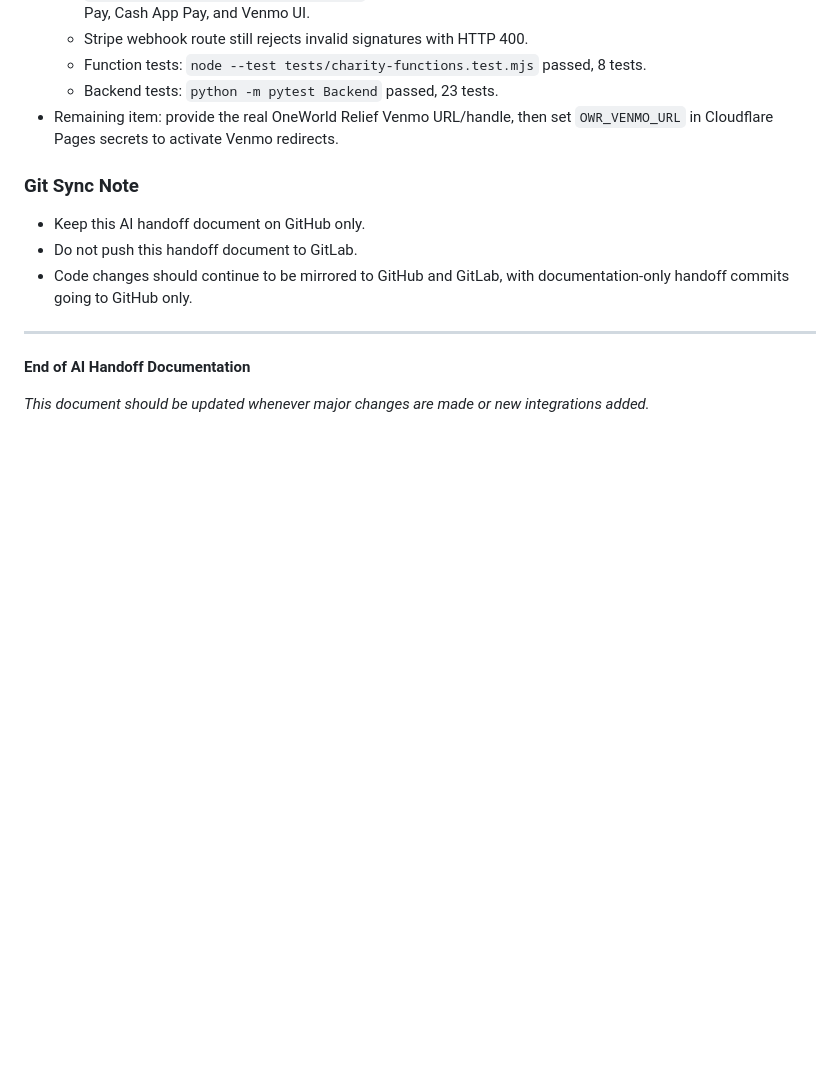
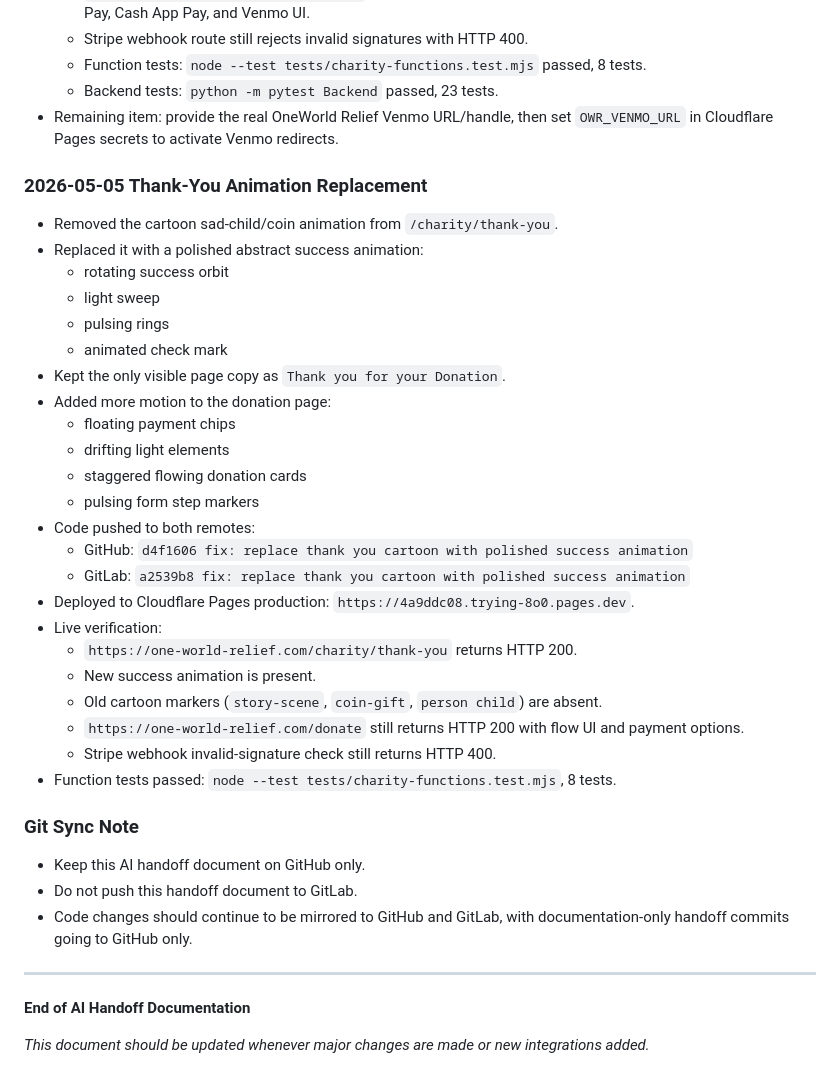
Before and after one commit to Fahadbin-Alam/OneWorldRelief-Website, a Markdown page: one-world-relief/AI_HANDOFF_DOCUMENTATION.md, the part around the change. Rendered like a GitHub page; blank space fills up the shorter version.

Commit message:
docs: log thank you animation replacement

```diff
--- a/one-world-relief/AI_HANDOFF_DOCUMENTATION.md
+++ b/one-world-relief/AI_HANDOFF_DOCUMENTATION.md
@@ -743,6 +743,31 @@ Additional DNS check later on May 4, 2026:
   - Backend tests: `python -m pytest Backend` passed, 23 tests.
 - Remaining item: provide the real OneWorld Relief Venmo URL/handle, then set `OWR_VENMO_URL` in Cloudflare Pages secrets to activate Venmo redirects.
 
+### 2026-05-05 Thank-You Animation Replacement
+- Removed the cartoon sad-child/coin animation from `/charity/thank-you`.
+- Replaced it with a polished abstract success animation:
+  - rotating success orbit
+  - light sweep
+  - pulsing rings
+  - animated check mark
+- Kept the only visible page copy as `Thank you for your Donation`.
+- Added more motion to the donation page:
+  - floating payment chips
+  - drifting light elements
+  - staggered flowing donation cards
+  - pulsing form step markers
+- Code pushed to both remotes:
+  - GitHub: `d4f1606 fix: replace thank you cartoon with polished success animation`
+  - GitLab: `a2539b8 fix: replace thank you cartoon with polished success animation`
+- Deployed to Cloudflare Pages production: `https://4a9ddc08.trying-8o0.pages.dev`.
+- Live verification:
+  - `https://one-world-relief.com/charity/thank-you` returns HTTP 200.
+  - New success animation is present.
+  - Old cartoon markers (`story-scene`, `coin-gift`, `person child`) are absent.
+  - `https://one-world-relief.com/donate` still returns HTTP 200 with flow UI and payment options.
+  - Stripe webhook invalid-signature check still returns HTTP 400.
+- Function tests passed: `node --test tests/charity-functions.test.mjs`, 8 tests.
+
 ### Git Sync Note
 - Keep this AI handoff document on GitHub only.
 - Do not push this handoff document to GitLab.
```
